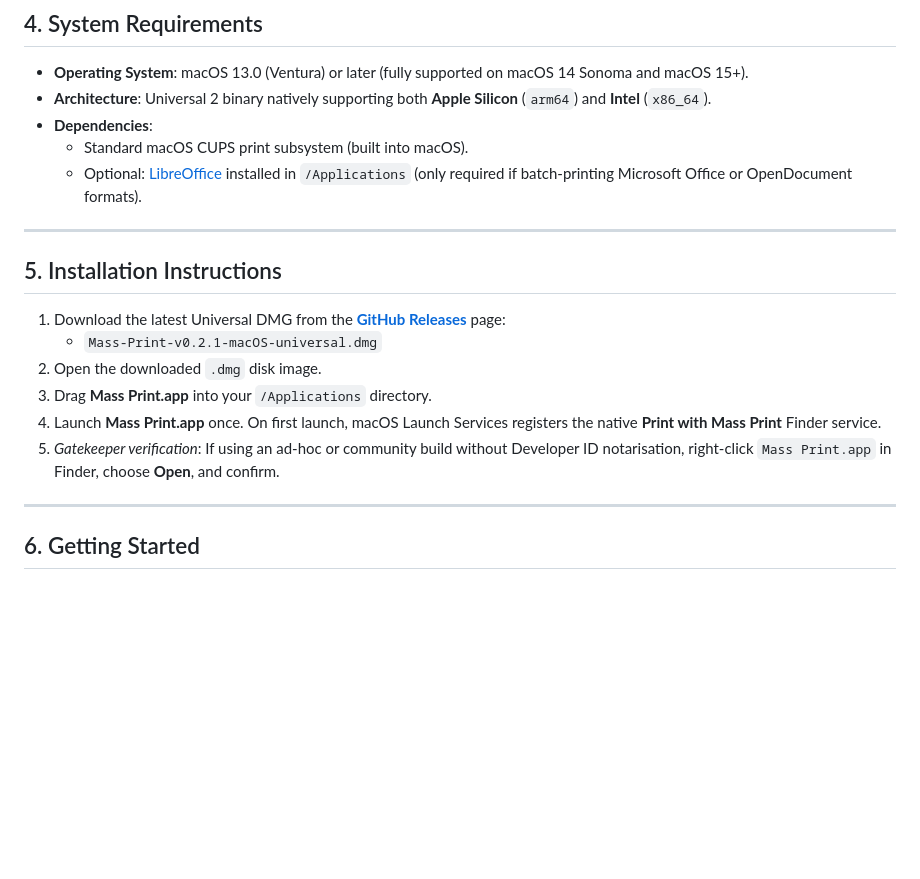
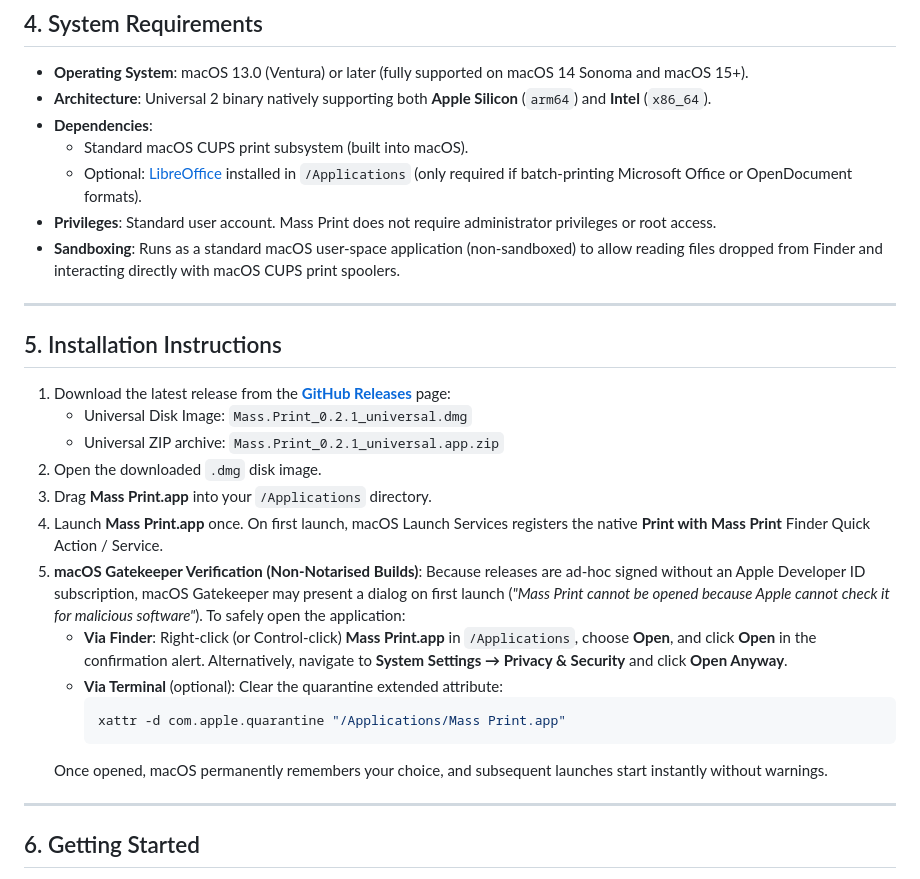
Before and after one commit to gobelet69/Mass-Print, a Markdown page: README.md, the part around the change. Drawn GitHub-style; blank space fills up the shorter version.

Commit message:
docs: clarify gatekeeper verification, permissions, and release DMG name

````diff
--- a/README.md
+++ b/README.md
@@ -63,17 +63,27 @@ The graphical interface is built natively in **SwiftUI and AppKit**, with zero W
 - **Dependencies**:
   - Standard macOS CUPS print subsystem (built into macOS).
   - Optional: [LibreOffice](https://www.libreoffice.org/) installed in `/Applications` (only required if batch-printing Microsoft Office or OpenDocument formats).
+- **Privileges**: Standard user account. Mass Print does not require administrator privileges or root access.
+- **Sandboxing**: Runs as a standard macOS user-space application (non-sandboxed) to allow reading files dropped from Finder and interacting directly with macOS CUPS print spoolers.
 
 ---
 
 ## 5. Installation Instructions
 
-1. Download the latest Universal DMG from the **[GitHub Releases](https://github.com/gobelet69/Mass-Print/releases/latest)** page:
-   - `Mass-Print-v0.2.1-macOS-universal.dmg`
+1. Download the latest release from the **[GitHub Releases](https://github.com/gobelet69/Mass-Print/releases/latest)** page:
+   - Universal Disk Image: `Mass.Print_0.2.1_universal.dmg`
+   - Universal ZIP archive: `Mass.Print_0.2.1_universal.app.zip`
 2. Open the downloaded `.dmg` disk image.
 3. Drag **Mass Print.app** into your `/Applications` directory.
-4. Launch **Mass Print.app** once. On first launch, macOS Launch Services registers the native **Print with Mass Print** Finder service.
-5. *Gatekeeper verification*: If using an ad-hoc or community build without Developer ID notarisation, right-click `Mass Print.app` in Finder, choose **Open**, and confirm.
+4. Launch **Mass Print.app** once. On first launch, macOS Launch Services registers the native **Print with Mass Print** Finder Quick Action / Service.
+5. **macOS Gatekeeper Verification (Non-Notarised Builds)**:
+   Because releases are ad-hoc signed without an Apple Developer ID subscription, macOS Gatekeeper may present a dialog on first launch (*"Mass Print cannot be opened because Apple cannot check it for malicious software"*). To safely open the application:
+   - **Via Finder**: Right-click (or Control-click) **Mass Print.app** in `/Applications`, choose **Open**, and click **Open** in the confirmation alert. Alternatively, navigate to **System Settings → Privacy & Security** and click **Open Anyway**.
+   - **Via Terminal** (optional): Clear the quarantine extended attribute:
+     ```bash
+     xattr -d com.apple.quarantine "/Applications/Mass Print.app"
+     ```
+   Once opened, macOS permanently remembers your choice, and subsequent launches start instantly without warnings.
 
 ---
 
````
